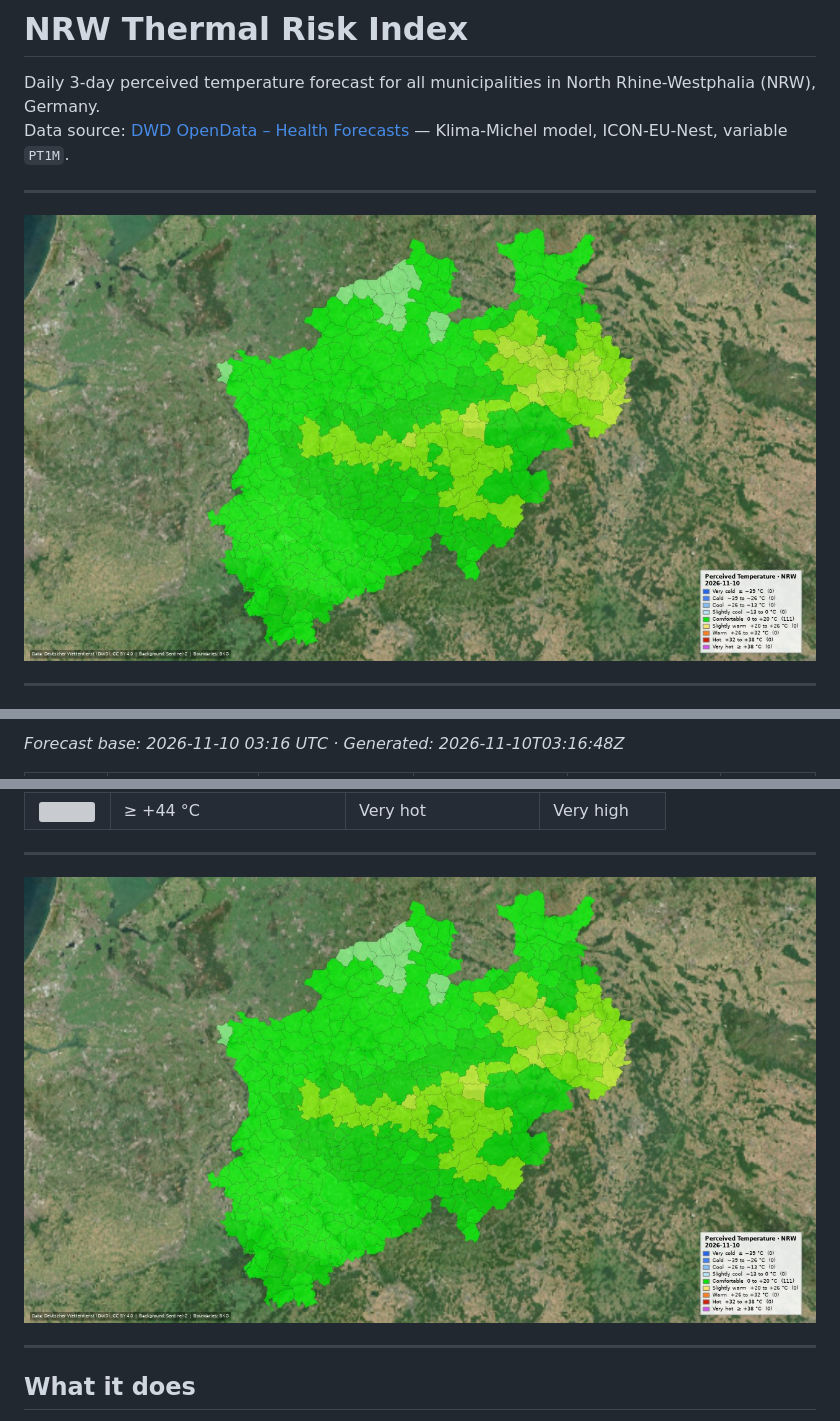
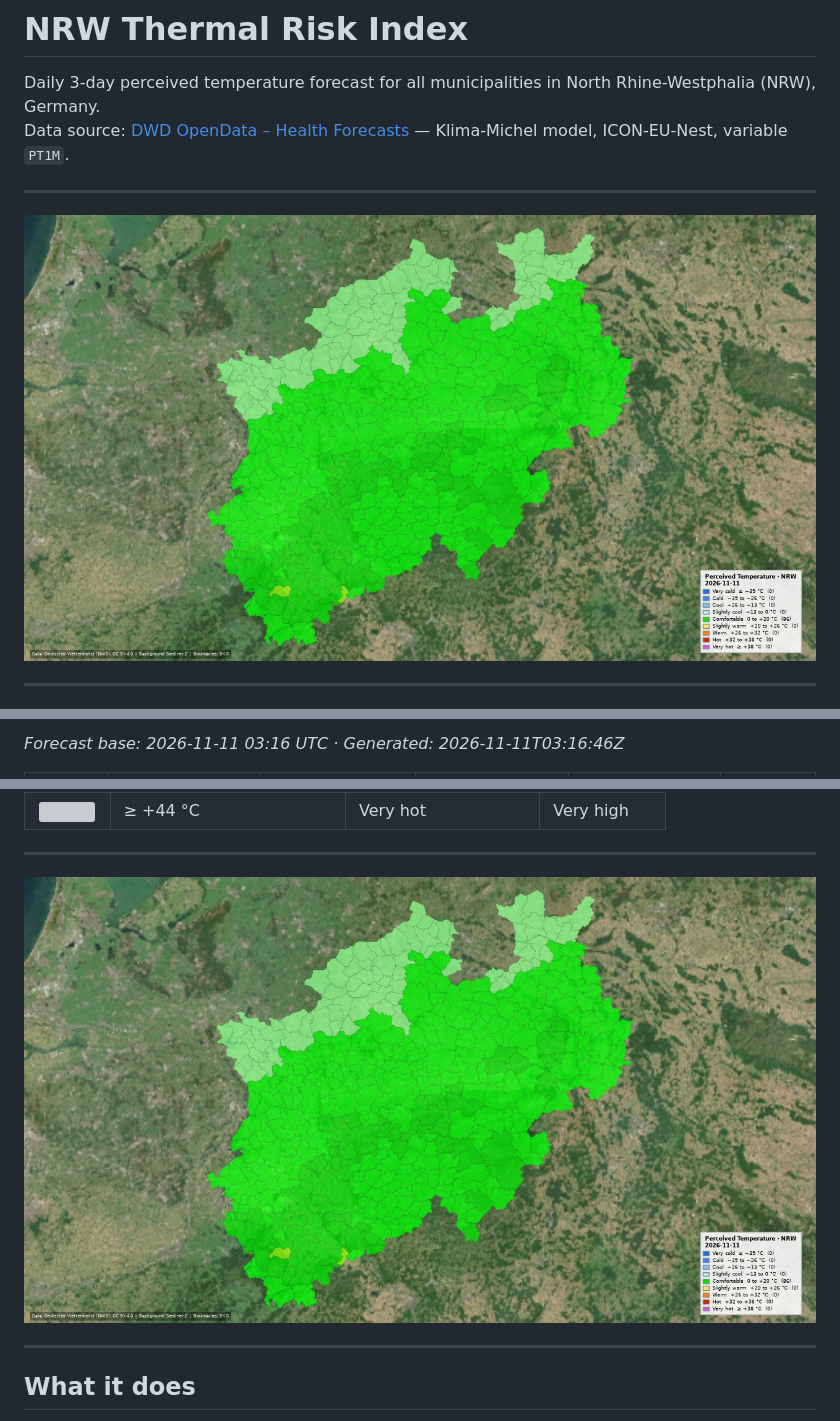
Before and after one commit to umweltinformationssysteme/NRW-thermal-risk-index, a Markdown page: README.md, 3 parts joined by grey strips. GitHub-like rendering; pictures changed too: output/thermal-risk-map-nrw-today.jpg; grey boxes are pictures that could not be loaded.

Commit message:
chore: thermal risk index 2026-11-11 16:58 UTC

```diff
--- a/README.md
+++ b/README.md
@@ -7,7 +7,7 @@ Data source: [DWD OpenData – Health Forecasts](https://opendata.dwd.de/climate
 
 <!-- THERMAL_TABLE_START -->
 
-[![NRW Thermal Risk Map](https://github.com/umweltinformationssysteme/NRW-thermal-risk-index/raw/main/output/thermal-risk-map-nrw-today.jpg?1794329327)](https://github.com/umweltinformationssysteme/NRW-thermal-risk-index/blob/main/output/thermal-risk-map-nrw-today.jpg)
+[![NRW Thermal Risk Map](https://github.com/umweltinformationssysteme/NRW-thermal-risk-index/raw/main/output/thermal-risk-map-nrw-today.jpg?1794416291)](https://github.com/umweltinformationssysteme/NRW-thermal-risk-index/blob/main/output/thermal-risk-map-nrw-today.jpg)
 
 ---
 
@@ -15,3 +15,3 @@ Data source: [DWD OpenData – Health Forecasts](https://opendata.dwd.de/climate
 
-*Forecast base: 2026-11-10 03:16 UTC · Generated: 2026-11-10T03:16:48Z*
+*Forecast base: 2026-11-11 03:16 UTC · Generated: 2026-11-11T03:16:46Z*
 
```
Also changed, not shown: other parts of README.md (+12 -12 lines), 2 other files.
